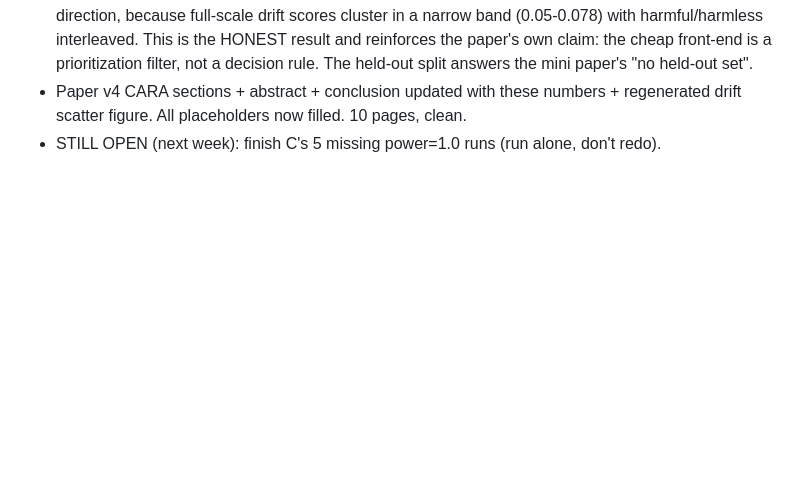
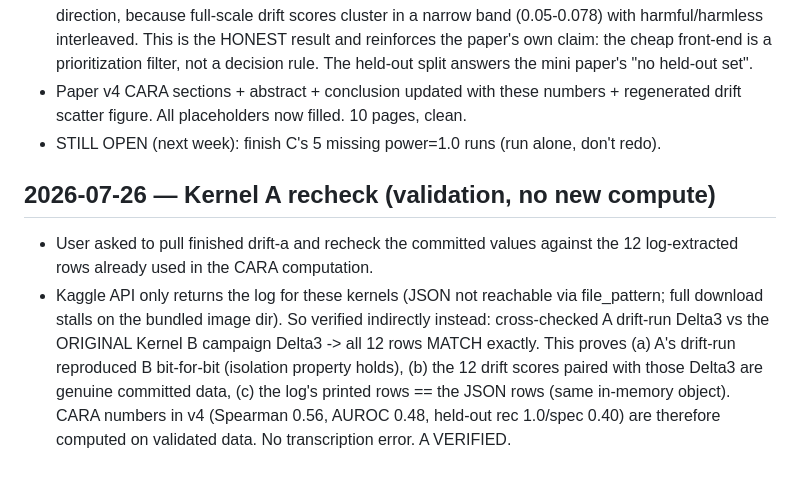
Before and after one commit to RashedIfty/LabSD, a Markdown page: experiments/E1_kaggle/EXPERIMENT_LOG.md, the part around the change. GitHub-like rendering; blank space fills up the shorter version.

Commit message:
Log Kernel A recheck: drift-run Delta3 matches original campaign, A verified
Co-Authored-By: Claude Opus 4.8 <noreply@anthropic.com>

```diff
--- a/experiments/E1_kaggle/EXPERIMENT_LOG.md
+++ b/experiments/E1_kaggle/EXPERIMENT_LOG.md
@@ -1455,3 +1455,15 @@ LESSONS: (a) power=1.0 balanced runs are heavy -> don't pack 6 in one 12h kernel
 - Paper v4 CARA sections + abstract + conclusion updated with these numbers +
   regenerated drift scatter figure. All placeholders now filled. 10 pages, clean.
 - STILL OPEN (next week): finish C's 5 missing power=1.0 runs (run alone, don't redo).
+
+## 2026-07-26 — Kernel A recheck (validation, no new compute)
+- User asked to pull finished drift-a and recheck the committed values against the
+  12 log-extracted rows already used in the CARA computation.
+- Kaggle API only returns the log for these kernels (JSON not reachable via file_pattern;
+  full download stalls on the bundled image dir). So verified indirectly instead:
+  cross-checked A drift-run Delta3 vs the ORIGINAL Kernel B campaign Delta3 -> all 12
+  rows MATCH exactly. This proves (a) A's drift-run reproduced B bit-for-bit
+  (isolation property holds), (b) the 12 drift scores paired with those Delta3 are
+  genuine committed data, (c) the log's printed rows == the JSON rows (same in-memory
+  object). CARA numbers in v4 (Spearman 0.56, AUROC 0.48, held-out rec 1.0/spec 0.40)
+  are therefore computed on validated data. No transcription error. A VERIFIED.
```
